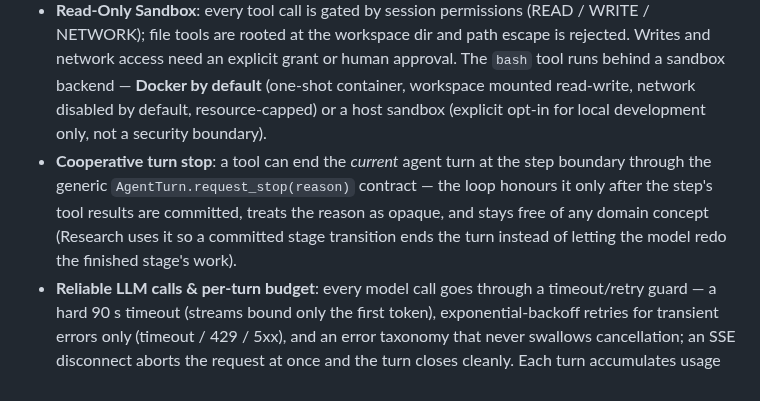
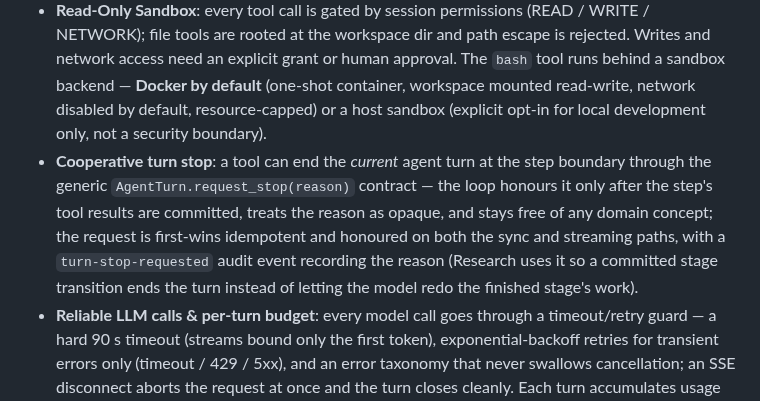
Before and after one commit to Eric-LLMs/DeepDive, a Markdown page: docs/features.md, the part around the change. GitHub-like rendering.

```diff
--- a/docs/features.md
+++ b/docs/features.md
@@ -26,7 +26,7 @@
 - **Keyless web search out of the box**: `web_search` needs **no API key** — the default provider (`aggregate`) runs Bing, Google, and Baidu **concurrently**, each tolerant of being blocked (a blocked engine contributes nothing, the survivors still return results). Wrapped redirect URLs are decoded back to their real addresses, and results are deduped/fused across engines into one clean list; when the primary engines all come back empty, a slower DuckDuckGo engine is added as a second chance so a search never silently returns nothing.
 - **Social search that degrades instead of failing**: the `search_social` adapters for **x** and **zhihu** no longer error out when no platform API key or login is configured — they degrade to a **site-scoped keyless web search** (`site:x.com` + `site:twitter.com` / `site:zhihu.com`), host-filtered, deduped, and quality-filtered, so community discussion stays reachable through the engines that index it. reddit keeps its OAuth-first path.
 - **Read-Only Sandbox**: every tool call is gated by session permissions (READ / WRITE / NETWORK); file tools are rooted at the workspace dir and path escape is rejected. Writes and network access need an explicit grant or human approval. The `bash` tool runs behind a sandbox backend — **Docker by default** (one-shot container, workspace mounted read-write, network disabled by default, resource-capped) or a host sandbox (explicit opt-in for local development only, not a security boundary).
-- **Cooperative turn stop**: a tool can end the *current* agent turn at the step boundary through the generic `AgentTurn.request_stop(reason)` contract — the loop honours it only after the step's tool results are committed, treats the reason as opaque, and stays free of any domain concept (Research uses it so a committed stage transition ends the turn instead of letting the model redo the finished stage's work).
+- **Cooperative turn stop**: a tool can end the *current* agent turn at the step boundary through the generic `AgentTurn.request_stop(reason)` contract — the loop honours it only after the step's tool results are committed, treats the reason as opaque, and stays free of any domain concept; the request is first-wins idempotent and honoured on both the sync and streaming paths, with a `turn-stop-requested` audit event recording the reason (Research uses it so a committed stage transition ends the turn instead of letting the model redo the finished stage's work).
 - **Reliable LLM calls & per-turn budget**: every model call goes through a timeout/retry guard — a hard 90 s timeout (streams bound only the first token), exponential-backoff retries for transient errors only (timeout / 429 / 5xx), and an error taxonomy that never swallows cancellation; an SSE disconnect aborts the request at once and the turn closes cleanly. Each turn accumulates usage and is priced against `max_budget_usd` — accounting is per-turn, so concurrent turns never share it. The **price source is the model catalog**: the resolved channel's per-1k pair is injected into the turn and priced with the same Decimal math as wallet billing; a model no price resolves yields **PRICING_UNKNOWN**, reported honestly as "unknown" — never disguised as $0 — and the budget check fails open, leaving the step cap and stall detection as fallback brakes.
 - **Human-in-the-loop approvals**: a tool gated to **ASK** routes through a process-global approval bridge that emits an `approval-request` SSE event and blocks on your decision (`POST /approvals/{id}`; timeout → deny). In multi-node setups approvals resolve over Redis Pub/Sub; with no approver bound the tool is denied — safe by default.
 - **Plan mode, subagents & checkpoints**: the `plan` meta-tool streams an explicit step breakdown before acting; `run_subagent` spawns a bounded child turn (empty history, filtered tool set, depth/step-capped) that returns its final answer as the tool result; before each turn the workspace is snapshotted into an out-of-tree shadow git repo, so `revert_to_checkpoint` can roll back a bad batch of agent edits.
```
Also changed, not shown: docs/architecture.md (+4 -2 lines).
